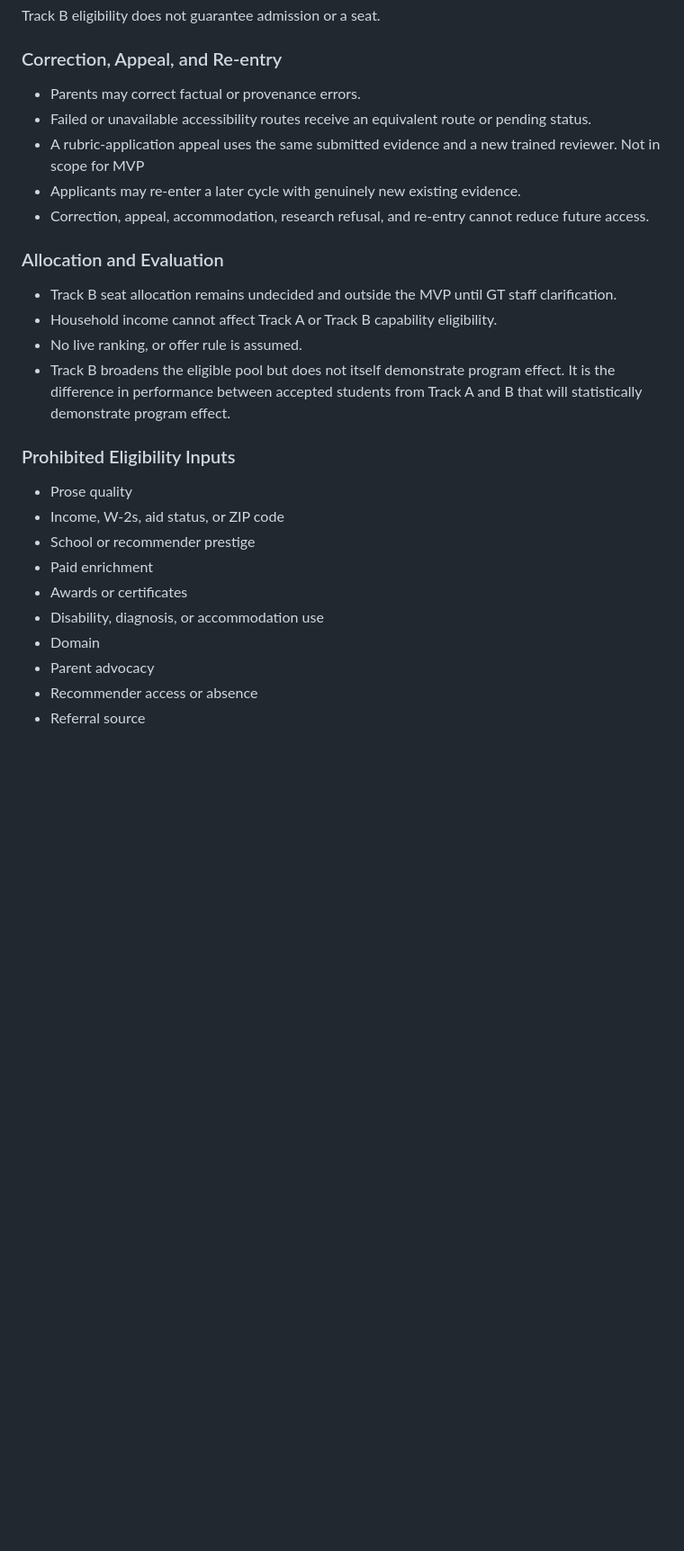
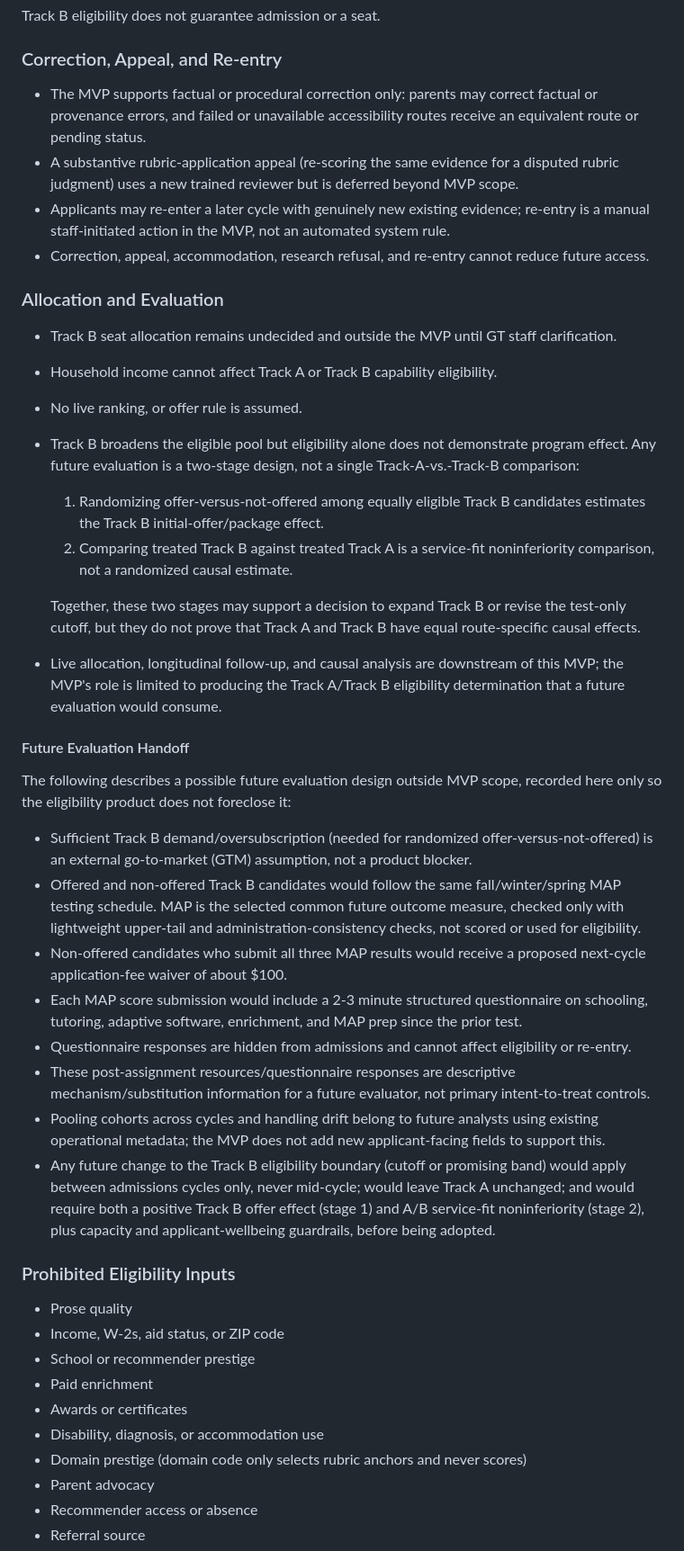
Before and after one commit to AadiTakle/aai-gt-selection, a Markdown page: docs/GT_ADMISSIONS_APPLICATION_MVP_PRD.md, the part around one of its changes. Shown at 90% size. Rendered like a GitHub page; blank space fills up the shorter version.

```diff
--- a/docs/GT_ADMISSIONS_APPLICATION_MVP_PRD.md
+++ b/docs/GT_ADMISSIONS_APPLICATION_MVP_PRD.md
@@ -238,10 +237,9 @@ Track B eligibility does not guarantee admission or a seat.
 
 ### Correction, Appeal, and Re-entry
 
-- Parents may correct factual or provenance errors.
-- Failed or unavailable accessibility routes receive an equivalent route or pending status.
-- A rubric-application appeal uses the same submitted evidence and a new trained reviewer. Not in scope for MVP
-- Applicants may re-enter a later cycle with genuinely new existing evidence.
+- The MVP supports factual or procedural correction only: parents may correct factual or provenance errors, and failed or unavailable accessibility routes receive an equivalent route or pending status.
+- A substantive rubric-application appeal (re-scoring the same evidence for a disputed rubric judgment) uses a new trained reviewer but is deferred beyond MVP scope.
+- Applicants may re-enter a later cycle with genuinely new existing evidence; re-entry is a manual staff-initiated action in the MVP, not an automated system rule.
 - Correction, appeal, accommodation, research refusal, and re-entry cannot reduce future access.
 
 
@@ -251,7 +249,25 @@ Track B eligibility does not guarantee admission or a seat.
 - Track B seat allocation remains undecided and outside the MVP until GT staff clarification.
 - Household income cannot affect Track A or Track B capability eligibility.
 - No live ranking, or offer rule is assumed.
-- Track B broadens the eligible pool but does not itself demonstrate program effect. It is the difference in performance between accepted students from Track A and B that will statistically demonstrate program effect.
+- Track B broadens the eligible pool but eligibility alone does not demonstrate program effect. Any future evaluation is a two-stage design, not a single Track-A-vs.-Track-B comparison:
+  1. Randomizing offer-versus-not-offered among equally eligible Track B candidates estimates the Track B initial-offer/package effect.
+  2. Comparing treated Track B against treated Track A is a service-fit noninferiority comparison, not a randomized causal estimate.
+
+  Together, these two stages may support a decision to expand Track B or revise the test-only cutoff, but they do not prove that Track A and Track B have equal route-specific causal effects.
+- Live allocation, longitudinal follow-up, and causal analysis are downstream of this MVP; the MVP's role is limited to producing the Track A/Track B eligibility determination that a future evaluation would consume.
+
+#### Future Evaluation Handoff
+
+The following describes a possible future evaluation design outside MVP scope, recorded here only so the eligibility product does not foreclose it:
+
+- Sufficient Track B demand/oversubscription (needed for randomized offer-versus-not-offered) is an external go-to-market (GTM) assumption, not a product blocker.
+- Offered and non-offered Track B candidates would follow the same fall/winter/spring MAP testing schedule. MAP is the selected common future outcome measure, checked only with lightweight upper-tail and administration-consistency checks, not scored or used for eligibility.
+- Non-offered candidates who submit all three MAP results would receive a proposed next-cycle application-fee waiver of about $100.
+- Each MAP score submission would include a 2-3 minute structured questionnaire on schooling, tutoring, adaptive software, enrichment, and MAP prep since the prior test.
+- Questionnaire responses are hidden from admissions and cannot affect eligibility or re-entry.
+- These post-assignment resources/questionnaire responses are descriptive mechanism/substitution information for a future evaluator, not primary intent-to-treat controls.
+- Pooling cohorts across cycles and handling drift belong to future analysts using existing operational metadata; the MVP does not add new applicant-facing fields to support this.
+- Any future change to the Track B eligibility boundary (cutoff or promising band) would apply between admissions cycles only, never mid-cycle; would leave Track A unchanged; and would require both a positive Track B offer effect (stage 1) and A/B service-fit noninferiority (stage 2), plus capacity and applicant-wellbeing guardrails, before being adopted.
 
 
 
@@ -263,7 +279,7 @@ Track B eligibility does not guarantee admission or a seat.
 - Paid enrichment
 - Awards or certificates
 - Disability, diagnosis, or accommodation use
-- Domain
+- Domain prestige (domain code only selects rubric anchors and never scores)
 - Parent advocacy
 - Recommender access or absence
 - Referral source
```
Also changed, not shown: other parts of docs/GT_ADMISSIONS_APPLICATION_MVP_PRD.md (+13 -14 lines).
